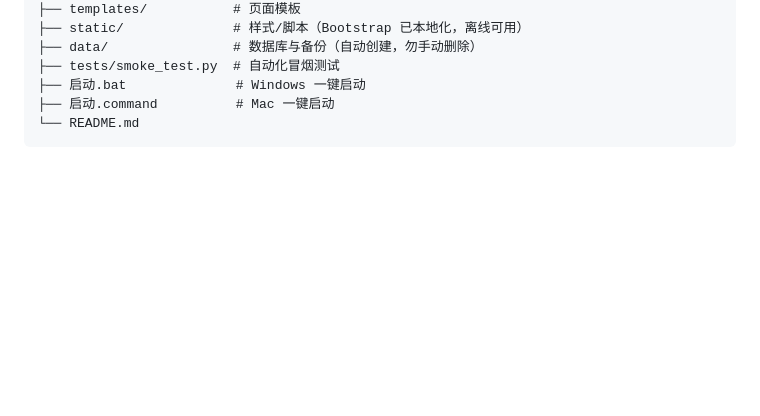
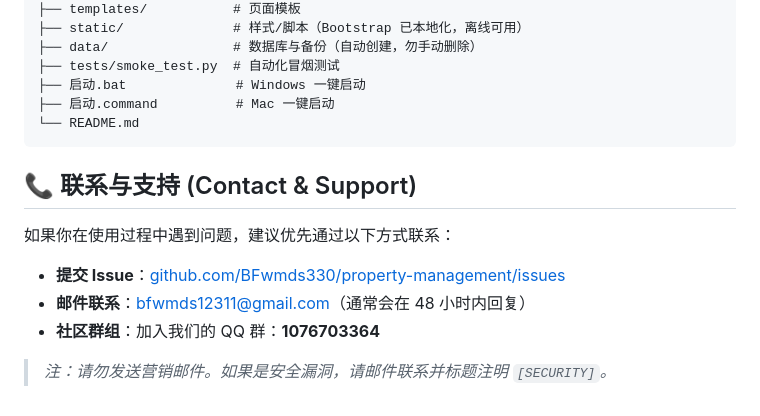
Before and after one commit to BFwmds330/property-management, a Markdown page: README.md, the part around the change. Rendered like a GitHub page; blank space fills up the shorter version.

Commit message:
README 新增联系与支持章节（Issue / 邮件 / QQ 群）

````diff
--- a/README.md
+++ b/README.md
@@ -181,3 +181,13 @@ property-management/
 ├── 启动.command          # Mac 一键启动
 └── README.md
 ```
+
+## 📞 联系与支持 (Contact & Support)
+
+如果你在使用过程中遇到问题，建议优先通过以下方式联系：
+
+- **提交 Issue**：[github.com/BFwmds330/property-management/issues](https://github.com/BFwmds330/property-management/issues)
+- **邮件联系**：bfwmds12311@gmail.com（通常会在 48 小时内回复）
+- **社区群组**：加入我们的 QQ 群：**1076703364**
+
+> *注：请勿发送营销邮件。如果是安全漏洞，请邮件联系并标题注明 `[SECURITY]`。*
````
